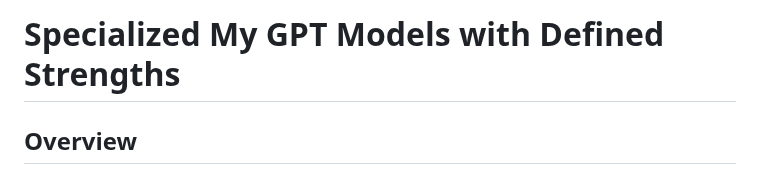
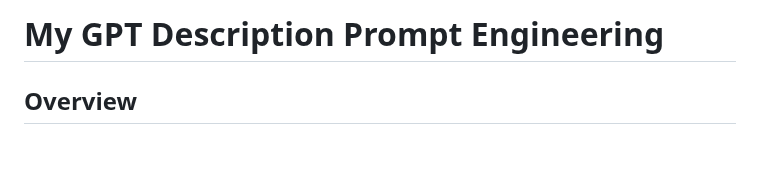
Before and after one commit to alenperic/My-GPT-Model-Engineer, a Markdown page: README.md, the part around the change. GitHub-like rendering; blank space fills up the shorter version.

```diff
--- a/README.md
+++ b/README.md
@@ -1,4 +1,4 @@
-# Specialized My GPT Models with Defined Strengths
+# My GPT Description Prompt Engineering
 
 ## Overview
 This document provides a comprehensive guide to employing specialized ChatGPT model prompts in GPT model engineering. It details a range of model configurations, each designed to cater to specific areas of interest and professional needs. These prompts serve as a blueprint for engineers and developers to refine ChatGPT models, enhancing their capability to deliver expert-level knowledge and insights in various fields. The structured format of the strengths and capabilities within each model is intended to assist in the tailored development and optimization of ChatGPT models, ensuring their applicability in diverse scenarios, from educational to professional environments.
```
